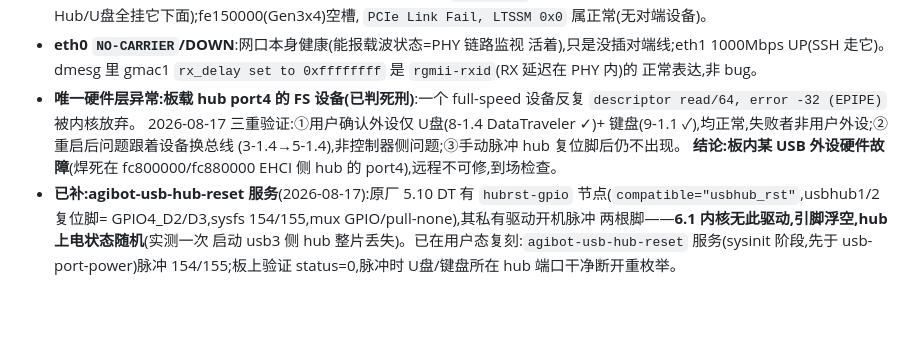
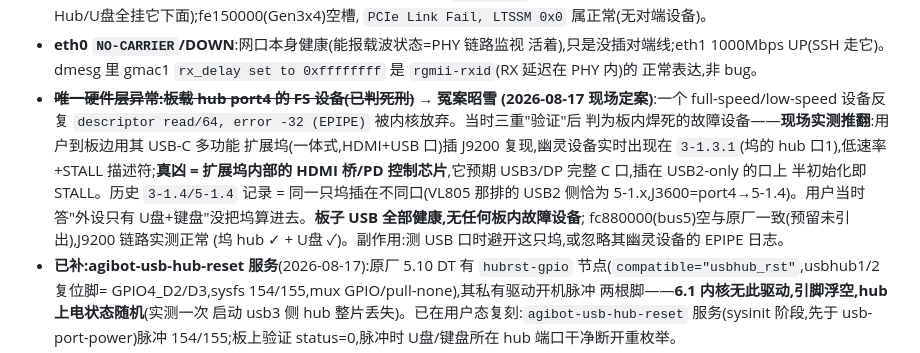
Before and after one commit to cennac/agibot, a Markdown page: ARMBIAN-LINUX-BRINGUP.md, the part around the change. Rendered like a GitHub page; blank space fills up the shorter version.

Commit message:
docs: port4"板内故障设备"冤案昭雪——真凶是用户的 USB-C 扩展坞内部芯片(现场实证)
2026-08-17 用户到板边现场复现定案:
  * 用一体式 USB-C 扩展坞(HDMI+USB)插 J9200,EPIPE 幽灵设备实时
    出现在 3-1.3.1(坞 hub 的口1),low-speed + descriptor STALL——
    真凶=坞内 HDMI 桥/PD 控制芯片,预期 USB3/DP 完整 C 口,插在
    USB2-only 口上半初始化即 STALL。
  * 历史 3-1.4/5-1.4 记录 = 同一只坞插不同口(VL805 排 USB2 侧恰为
    5-1.x,J3600=port4);当时用户答"外设仅U盘+键盘"未把坞算进去。
  * 板子 USB 全部健康:J9200 链路实测正常(坞 hub+U盘 双枚举 ✓),
    fc880000(bus5)空与原厂系统一致(预留未引出)。
  * 副作用提示:测 USB 口避开这只坞,或忽略其幽灵 EPIPE。

原"三重验证判死刑"结论撤销;板内无任何故障 USB 设备。

```diff
--- a/ARMBIAN-LINUX-BRINGUP.md
+++ b/ARMBIAN-LINUX-BRINGUP.md
@@ -234,13 +234,19 @@ err/warn 全扫,结论:**无新的可修驱动 bug,全子系统绑定完整**。
   活着),只是没插对端线;eth1 1000Mbps UP(SSH 走它)。dmesg 里 gmac1
   `rx_delay set to 0xffffffff` 是 `rgmii-rxid`(RX 延迟在 PHY 内)的
   正常表达,非 bug。
-- **唯一硬件层异常:板载 hub port4 的 FS 设备(已判死刑)**:一个
-  full-speed 设备反复 `descriptor read/64, error -32 (EPIPE)` 被内核放弃。
-  2026-08-17 三重验证:①用户确认外设仅 U盘(8-1.4 DataTraveler ✓)+
-  键盘(9-1.1 ✓),均正常,失败者非用户外设;②重启后问题跟着设备换总线
-  (3-1.4→5-1.4),非控制器侧问题;③手动脉冲 hub 复位脚后仍不出现。
-  **结论:板内某 USB 外设硬件故障**(焊死在 fc800000/fc880000 EHCI 侧
-  hub 的 port4),远程不可修,到场检查。
+- **~~唯一硬件层异常:板载 hub port4 的 FS 设备(已判死刑)~~ → 冤案昭雪
+  (2026-08-17 现场定案)**:一个 full-speed/low-speed 设备反复
+  `descriptor read/64, error -32 (EPIPE)` 被内核放弃。当时三重"验证"后
+  判为板内焊死的故障设备——**现场实测推翻**:用户到板边用其 USB-C 多功能
+  扩展坞(一体式,HDMI+USB 口)插 J9200 复现,幽灵设备实时出现在
+  `3-1.3.1`(坞的 hub 口1),低速率+STALL 描述符;**真凶 = 扩展坞内部的
+  HDMI 桥/PD 控制芯片**,它预期 USB3/DP 完整 C 口,插在 USB2-only 的口上
+  半初始化即 STALL。历史 `3-1.4/5-1.4` 记录 = 同一只坞插在不同口(VL805
+  那排的 USB2 侧恰为 5-1.x,J3600=port4→5-1.4)。用户当时答"外设只有
+  U盘+键盘"没把坞算进去。**板子 USB 全部健康,无任何板内故障设备**;
+  fc880000(bus5)空与原厂一致(预留未引出),J9200 链路实测正常
+  (坞 hub ✓ + U盘 ✓)。副作用:测 USB 口时避开这只坞,或忽略其幽灵设备的
+  EPIPE 日志。
 - **已补:agibot-usb-hub-reset 服务**(2026-08-17):原厂 5.10 DT 有
   `hubrst-gpio` 节点(`compatible="usbhub_rst"`,usbhub1/2 复位脚=
   GPIO4_D2/D3,sysfs 154/155,mux GPIO/pull-none),其私有驱动开机脉冲
```
